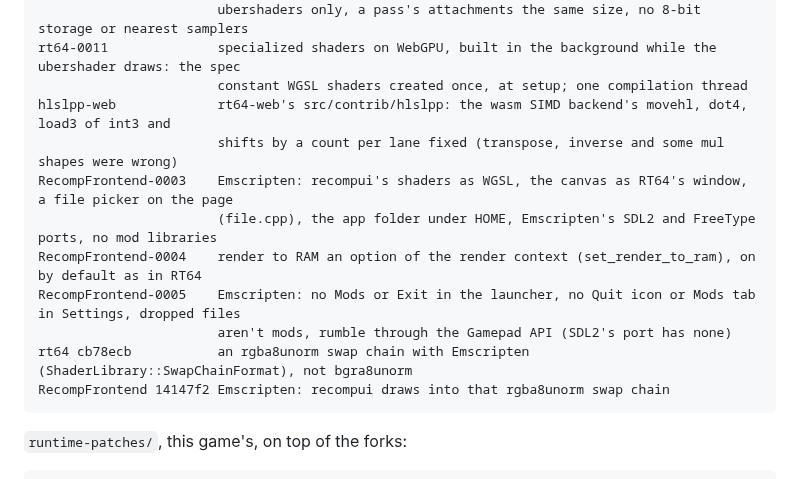
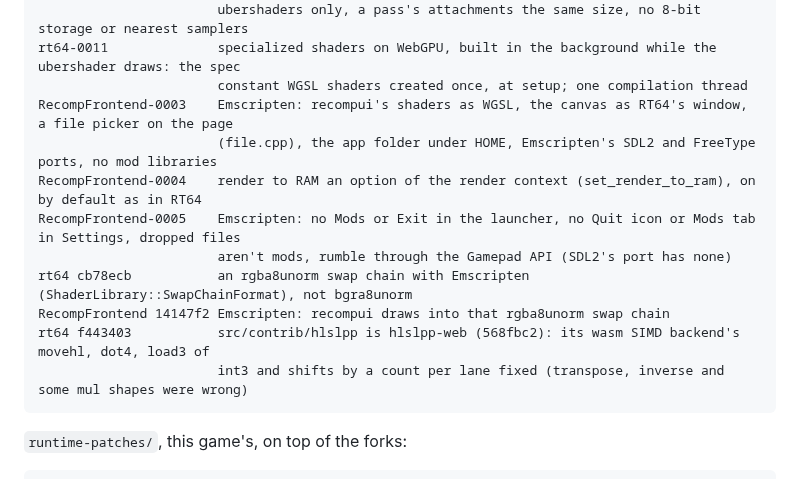
Before and after one commit to amazingalek/rush-2049-recomp, a Markdown page: CLAUDE.md, the part around the change. Drawn GitHub-style.

````diff
--- a/CLAUDE.md
+++ b/CLAUDE.md
@@ -101,8 +101,6 @@ rt64-0010              RT64 on WebGPU: builds with Emscripten, draws on the page
                        ubershaders only, a pass's attachments the same size, no 8-bit storage or nearest samplers
 rt64-0011              specialized shaders on WebGPU, built in the background while the ubershader draws: the spec
                        constant WGSL shaders created once, at setup; one compilation thread
-hlslpp-web             rt64-web's src/contrib/hlslpp: the wasm SIMD backend's movehl, dot4, load3 of int3 and
-                       shifts by a count per lane fixed (transpose, inverse and some mul shapes were wrong)
 RecompFrontend-0003    Emscripten: recompui's shaders as WGSL, the canvas as RT64's window, a file picker on the page
                        (file.cpp), the app folder under HOME, Emscripten's SDL2 and FreeType ports, no mod libraries
 RecompFrontend-0004    render to RAM an option of the render context (set_render_to_ram), on by default as in RT64
@@ -110,6 +108,8 @@ RecompFrontend-0005    Emscripten: no Mods or Exit in the launcher, no Quit icon
                        aren't mods, rumble through the Gamepad API (SDL2's port has none)
 rt64 cb78ecb           an rgba8unorm swap chain with Emscripten (ShaderLibrary::SwapChainFormat), not bgra8unorm
 RecompFrontend 14147f2 Emscripten: recompui draws into that rgba8unorm swap chain
+rt64 f443403           src/contrib/hlslpp is hlslpp-web (568fbc2): its wasm SIMD backend's movehl, dot4, load3 of
+                       int3 and shifts by a count per lane fixed (transpose, inverse and some mul shapes were wrong)
 ```
 
 `runtime-patches/`, this game's, on top of the forks:
````
Also changed, not shown: README.md (+2 -1 lines).
